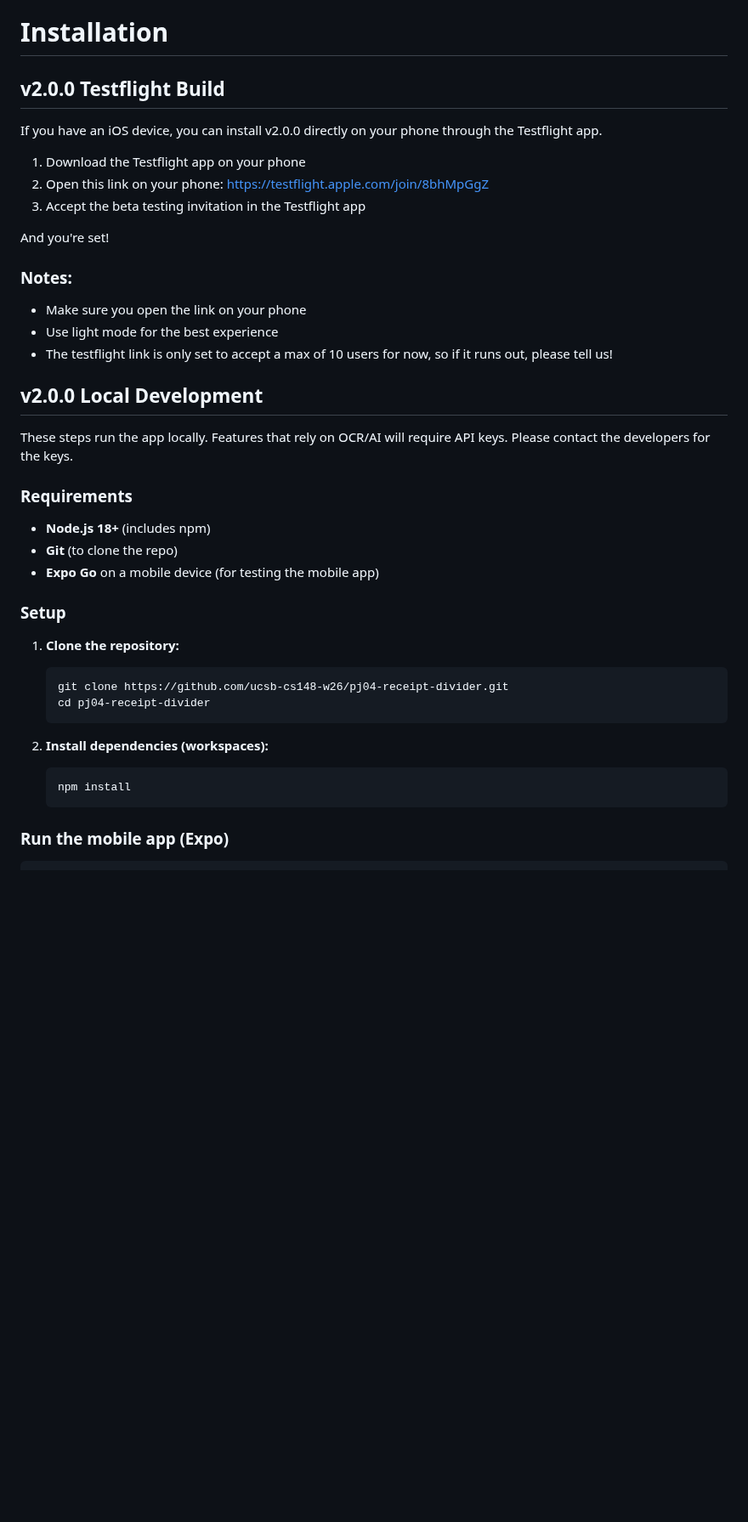
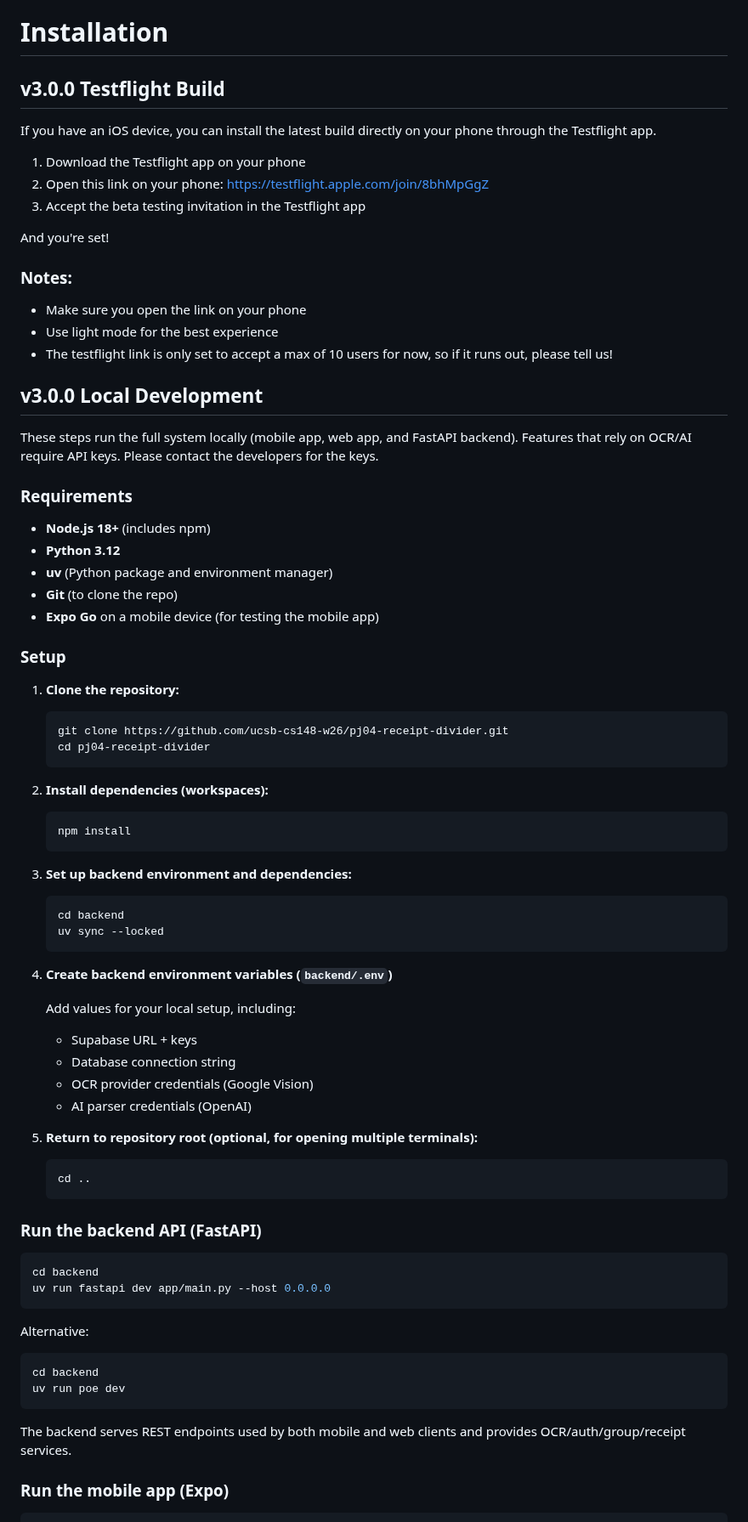
Before and after one commit to ucsb-cs148-w26/pj04-receipt-divider, a Markdown page: README.md, the part around one of its changes. Shown at 85% size. GitHub-like rendering; blank space fills up the shorter version.

Commit message:
docs: Revise README for v3.0.0 release
Updated README for v3.0.0 release, including deployment links, new features, and installation instructions.

````diff
--- a/README.md
+++ b/README.md
@@ -36,9 +48,9 @@ of the person who bought that item. Once all items have been dragged, the total
 
 
 # Installation
-## v2.0.0 Testflight Build
+## v3.0.0 Testflight Build
 
-If you have an iOS device, you can install v2.0.0 directly on your phone through the Testflight app.
+If you have an iOS device, you can install the latest build directly on your phone through the Testflight app.
 
 1. Download the Testflight app on your phone
 2. Open this link on your phone: https://testflight.apple.com/join/8bhMpGgZ
@@ -50,13 +62,15 @@ And you're set!
 * Use light mode for the best experience
 * The testflight link is only set to accept a max of 10 users for now, so if it runs out, please tell us!
 
-## v2.0.0 Local Development
+## v3.0.0 Local Development
 
-These steps run the app locally. Features that rely on OCR/AI will require API keys. Please contact the developers for the keys.
+These steps run the full system locally (mobile app, web app, and FastAPI backend). Features that rely on OCR/AI require API keys. Please contact the developers for the keys.
 
 ### Requirements
 
 - **Node.js 18+** (includes npm)
+- **Python 3.12**
+- **uv** (Python package and environment manager)
 - **Git** (to clone the repo)
 - **Expo Go** on a mobile device (for testing the mobile app)
 
@@ -73,6 +87,41 @@ These steps run the app locally. Features that rely on OCR/AI will require API k
    npm install
    ```
 
+3. **Set up backend environment and dependencies:**
+   ```bash
+   cd backend
+   uv sync --locked
+   ```
+
+4. **Create backend environment variables (`backend/.env`)**
+
+   Add values for your local setup, including:
+   - Supabase URL + keys
+   - Database connection string
+   - OCR provider credentials (Google Vision)
+   - AI parser credentials (OpenAI)
+
+5. **Return to repository root (optional, for opening multiple terminals):**
+   ```bash
+   cd ..
+   ```
+
+### Run the backend API (FastAPI)
+
+```bash
+cd backend
+uv run fastapi dev app/main.py --host 0.0.0.0
+```
+
+Alternative:
+
+```bash
+cd backend
+uv run poe dev
+```
+
+The backend serves REST endpoints used by both mobile and web clients and provides OCR/auth/group/receipt services.
+
 ### Run the mobile app (Expo)
 
 ```bash
````
Also changed, not shown: other parts of README.md (+16 -4 lines).
